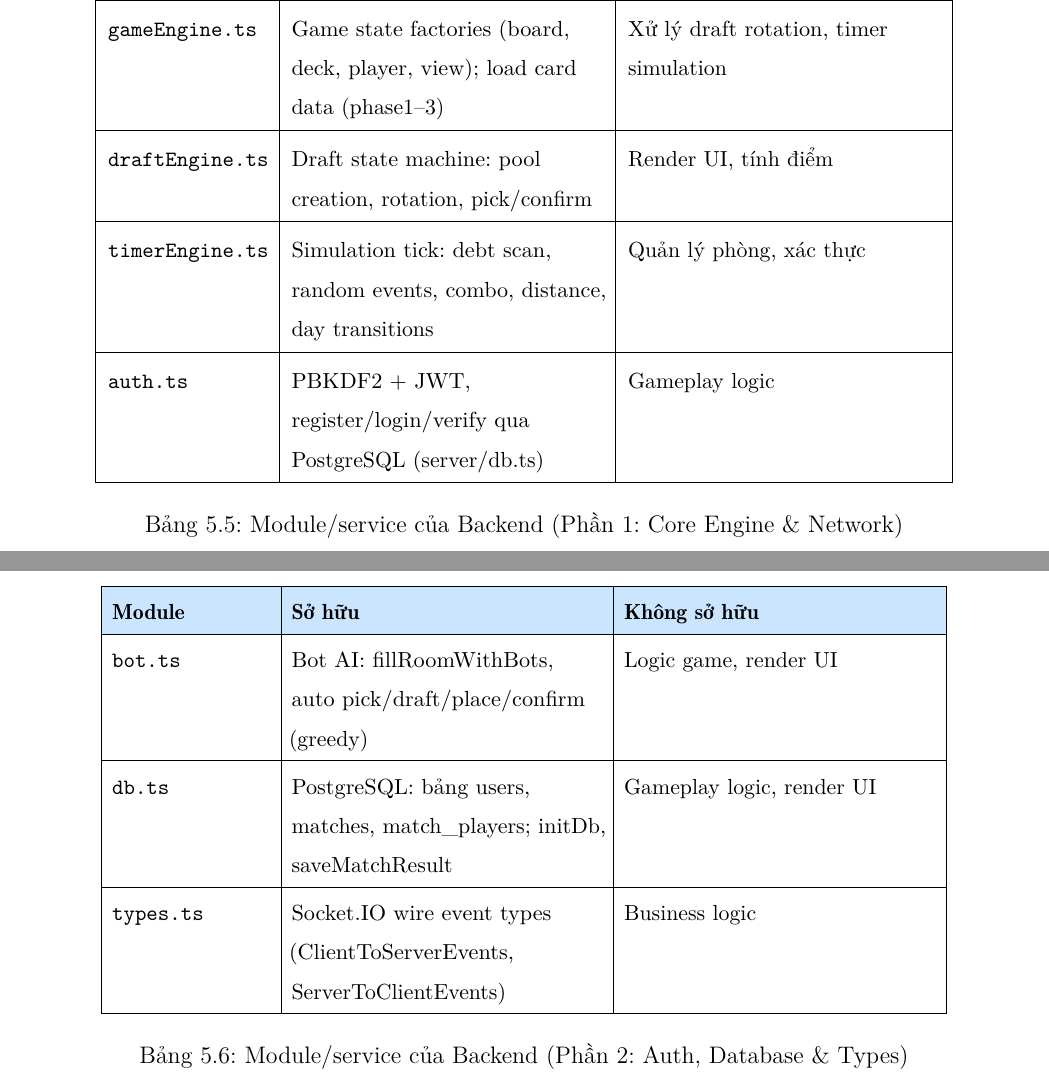
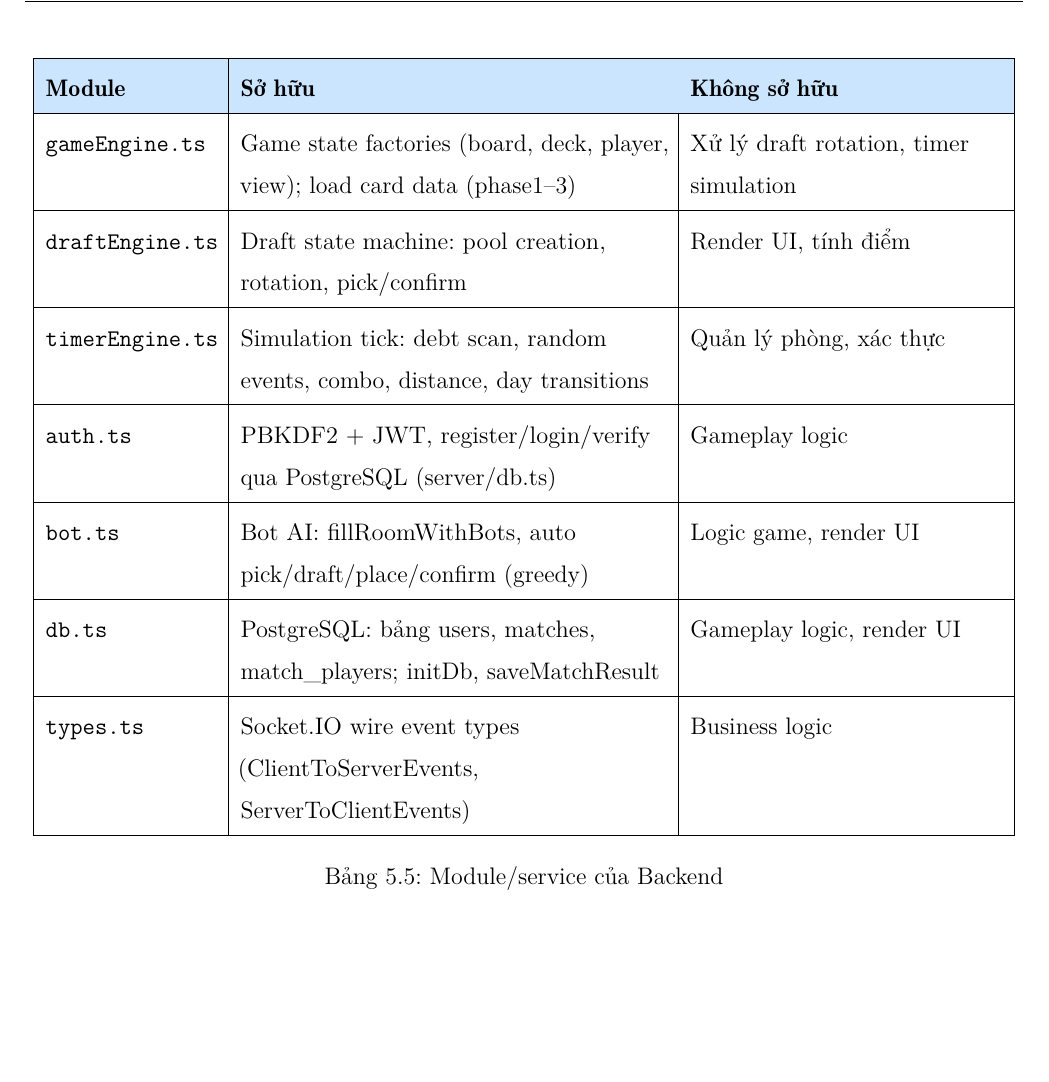
Before and after one commit to TanKhoiTV/compthink-2026, a LaTeX thesis (proof-of-concept/report.tex, which reads proof-of-concept/chapters/part5_2.tex): two parts of pages 23 and 24 of 54 before the commit and part of page 23 of 53 after it, the two joined at a grey line, cut so that both start at the same text, the shorter picture padded with empty space. Compiled offline with LuaLaTeX.

Commit message:
docs: adjust table dimensions and update captions in backend module doc

```diff
--- a/proof-of-concept/chapters/part5_2.tex
+++ b/proof-of-concept/chapters/part5_2.tex
@@ -76,13 +76,11 @@
 
 \subsection{Backend module}
 
-% --- BẢNG 1: Các module xử lý Gameplay & Engine ---
 \begin{table}[H]
     \centering
-    \small
     \renewcommand{\arraystretch}{1.3}
     \setlength{\tabcolsep}{6pt}
-    \begin{tabular}{|>{\RaggedRight\arraybackslash\ttfamily}p{2.8cm}|>{\RaggedRight\arraybackslash}p{5.5cm}|>{\RaggedRight\arraybackslash}p{5.5cm}|}
+    \begin{tabular}{|>{\RaggedRight\arraybackslash\ttfamily}p{3cm}|>{\RaggedRight\arraybackslash}p{7.5cm}|>{\RaggedRight\arraybackslash}p{5.5cm}|}
         \hline
         \rowcolor[rgb]{0.8, 0.9, 1.0}
         \textrm{\textbf{Module}} & \textbf{Sở hữu} & \textbf{Không sở hữu} \\ \hline
@@ -94,3 +96,11 @@
+\begin{table}[H]
+    \centering
+    \renewcommand{\arraystretch}{1.3}
+    \setlength{\tabcolsep}{6pt}
+    \begin{tabular}{|>{\RaggedRight\arraybackslash\ttfamily}p{3cm}|>{\RaggedRight\arraybackslash}p{7.5cm}|>{\RaggedRight\arraybackslash}p{5.5cm}|}
+        \hline
+        \rowcolor[rgb]{0.8, 0.9, 1.0}
+        \textrm{\textbf{Module}} & \textbf{Sở hữu} & \textbf{Không sở hữu} \\ \hline
         gameEngine.ts & Game state factories (board, deck, player, view); load card data (phase1--3) & Xử lý draft rotation, timer simulation \\ \hline
 
         draftEngine.ts & Draft state machine: pool creation, rotation, pick/confirm & Render UI, tính điểm \\ \hline
@@ -98,21 +108,6 @@
         timerEngine.ts & Simulation tick: debt scan, random events, combo, distance, day transitions & Quản lý phòng, xác thực \\ \hline
 
         auth.ts & PBKDF2 + JWT, register/login/verify qua PostgreSQL (server/db.ts) & Gameplay logic \\ \hline
-    \end{tabular}
-    \caption{Module/service của Backend (Phần 1: Core Engine \& Network)}
-    \label{tab:backend_modules_p1}
-\end{table}
-
-% --- BẢNG 2: Các module phụ trợ (Auth, Bot, DB, Types) ---
-\begin{table}[H]
-    \centering
-    \small
-    \renewcommand{\arraystretch}{1.2}
-    \setlength{\tabcolsep}{5pt}
-    \begin{tabular}{|>{\RaggedRight\arraybackslash\ttfamily}p{2.8cm}|>{\RaggedRight\arraybackslash}p{5.5cm}|>{\RaggedRight\arraybackslash}p{5.5cm}|}
-        \hline
-        \rowcolor[rgb]{0.8, 0.9, 1.0}
-        \textrm{\textbf{Module}} & \textbf{Sở hữu} & \textbf{Không sở hữu} \\ \hline
 
         bot.ts & Bot AI: fillRoomWithBots, auto pick/draft/place/confirm (greedy) & Logic game, render UI \\ \hline
 
@@ -120,6 +115,6 @@
 
         types.ts & Socket.IO wire event types (ClientToServerEvents, ServerToClientEvents) & Business logic \\ \hline
     \end{tabular}
-    \caption{Module/service của Backend (Phần 2: Auth, Database \& Types)}
-    \label{tab:backend_modules_p2}
+    \caption{Module/service của Backend}
+    \label{tab:backend_modules_p1}
 \end{table}
```
Also changed, not shown: proof-of-concept/chapters/part5_1.tex (+1 -1 lines), proof-of-concept/chapters/part5_2.tex (4 more changed lines).
